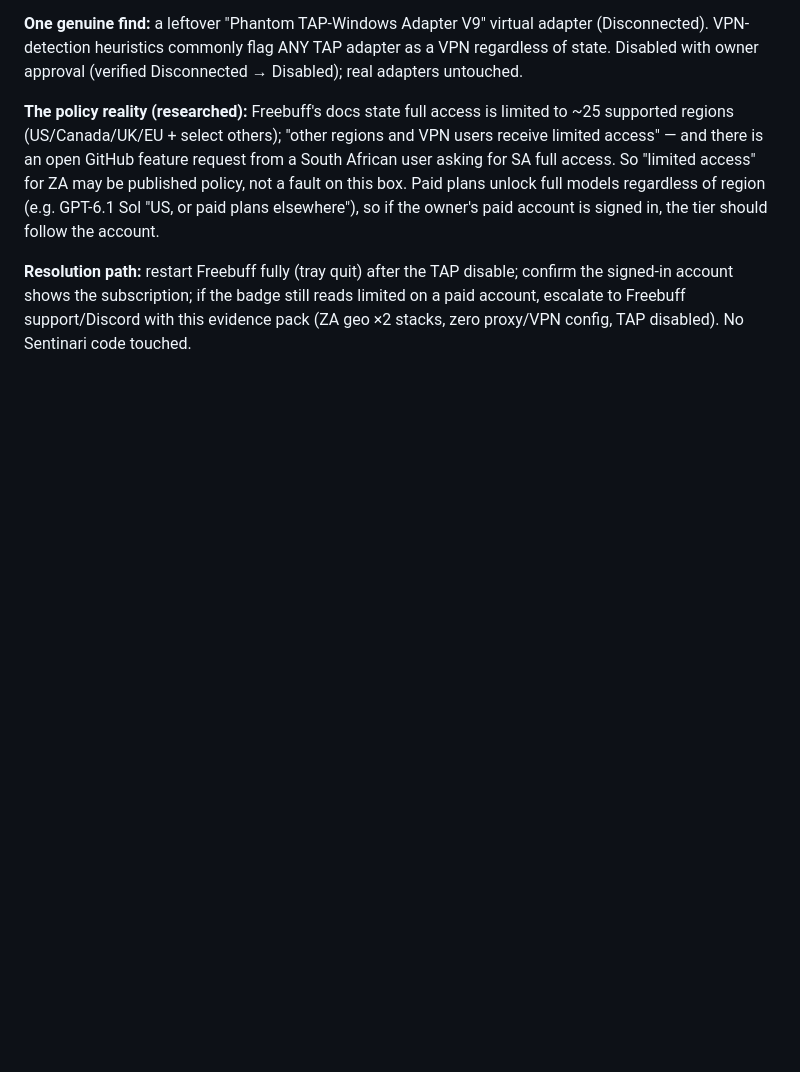
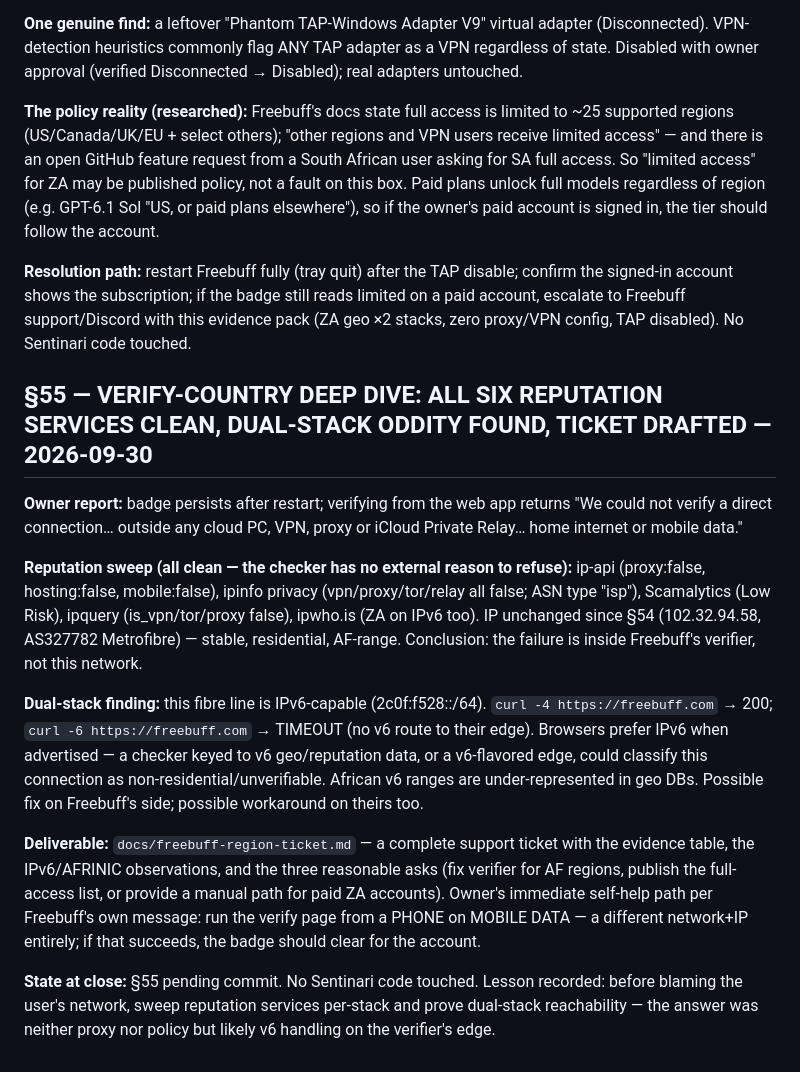
Before and after one commit to ONGALALI/sentinari, a Markdown page: docs/CONTINUITY_LOG.md, the part around the change. Rendered like a GitHub page; blank space fills up the shorter version.

```diff
--- a/docs/CONTINUITY_LOG.md
+++ b/docs/CONTINUITY_LOG.md
@@ -1303,3 +1303,15 @@ BOTH. Verified live in the databases, not from memory:
 **The policy reality (researched):** Freebuff's docs state full access is limited to ~25 supported regions (US/Canada/UK/EU + select others); "other regions and VPN users receive limited access" — and there is an open GitHub feature request from a South African user asking for SA full access. So "limited access" for ZA may be published policy, not a fault on this box. Paid plans unlock full models regardless of region (e.g. GPT-6.1 Sol "US, or paid plans elsewhere"), so if the owner's paid account is signed in, the tier should follow the account.
 
 **Resolution path:** restart Freebuff fully (tray quit) after the TAP disable; confirm the signed-in account shows the subscription; if the badge still reads limited on a paid account, escalate to Freebuff support/Discord with this evidence pack (ZA geo ×2 stacks, zero proxy/VPN config, TAP disabled). No Sentinari code touched.
+
+## §55 — VERIFY-COUNTRY DEEP DIVE: ALL SIX REPUTATION SERVICES CLEAN, DUAL-STACK ODDITY FOUND, TICKET DRAFTED — 2026-09-30
+
+**Owner report:** badge persists after restart; verifying from the web app returns "We could not verify a direct connection… outside any cloud PC, VPN, proxy or iCloud Private Relay… home internet or mobile data."
+
+**Reputation sweep (all clean — the checker has no external reason to refuse):** ip-api (proxy:false, hosting:false, mobile:false), ipinfo privacy (vpn/proxy/tor/relay all false; ASN type "isp"), Scamalytics (Low Risk), ipquery (is_vpn/tor/proxy false), ipwho.is (ZA on IPv6 too). IP unchanged since §54 (102.32.94.58, AS327782 Metrofibre) — stable, residential, AF-range. Conclusion: the failure is inside Freebuff's verifier, not this network.
+
+**Dual-stack finding:** this fibre line is IPv6-capable (2c0f:f528::/64). `curl -4 https://freebuff.com` → 200; `curl -6 https://freebuff.com` → TIMEOUT (no v6 route to their edge). Browsers prefer IPv6 when advertised — a checker keyed to v6 geo/reputation data, or a v6-flavored edge, could classify this connection as non-residential/unverifiable. African v6 ranges are under-represented in geo DBs. Possible fix on Freebuff's side; possible workaround on theirs too.
+
+**Deliverable:** `docs/freebuff-region-ticket.md` — a complete support ticket with the evidence table, the IPv6/AFRINIC observations, and the three reasonable asks (fix verifier for AF regions, publish the full-access list, or provide a manual path for paid ZA accounts). Owner's immediate self-help path per Freebuff's own message: run the verify page from a PHONE on MOBILE DATA — a different network+IP entirely; if that succeeds, the badge should clear for the account.
+
+**State at close:** §55 pending commit. No Sentinari code touched. Lesson recorded: before blaming the user's network, sweep reputation services per-stack and prove dual-stack reachability — the answer was neither proxy nor policy but likely v6 handling on the verifier's edge.
```
Also changed, not shown: docs/freebuff-region-ticket.md (added, +36 -0 lines).
